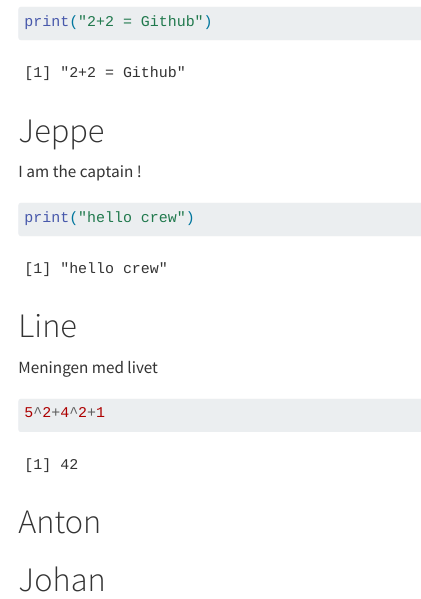
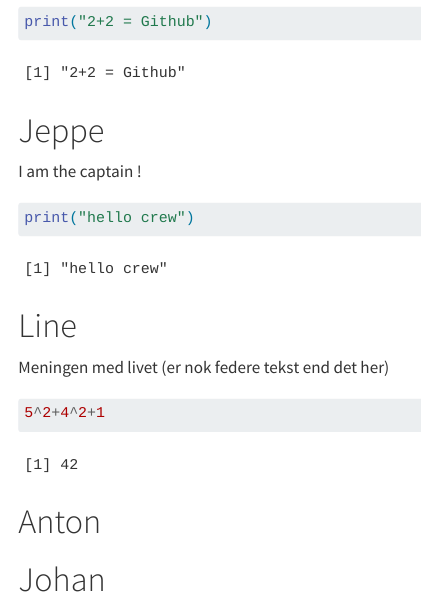
Before and after one commit to JeppeMikkelsenDenmark/group20, a Quarto document (group_document.qmd): the page in a window 1100 px wide, from 170 px down. Rendered offline with R 4.5, knitr and Pandoc in place of Quarto, with nearby package versions.

Commit message:
Update the Oscar section: Line

````diff
--- a/group_document.qmd
+++ b/group_document.qmd
@@ -22,7 +22,7 @@ print("hello crew")
 
 # Line
 
-Meningen med livet
+Meningen med livet (er nok federe tekst end det her)
 
 ```{r}
 5^2+4^2+1
````
